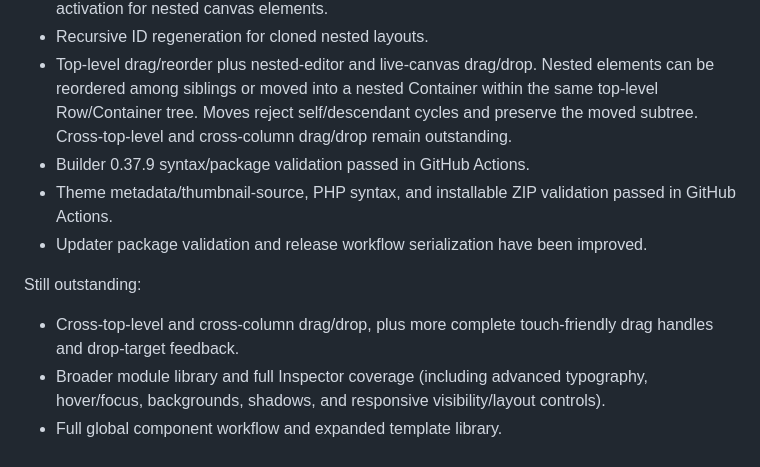
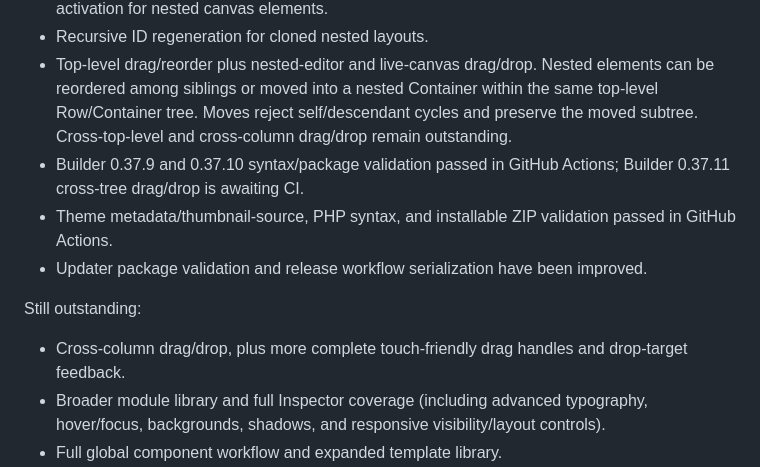
Before and after one commit to riyazamra1/RSS-Prism, a Markdown page: docs/BUILDER-REQUIREMENTS.md, the part around the change. Rendered like a GitHub page.

Commit message:
docs: update nested drag drop acceptance status

```diff
--- a/docs/BUILDER-REQUIREMENTS.md
+++ b/docs/BUILDER-REQUIREMENTS.md
@@ -87,12 +87,12 @@ Implemented in the current working branch:
 - Hierarchical Navigator for containers/rows and columns, nested child selection, and keyboard activation for nested canvas elements.
 - Recursive ID regeneration for cloned nested layouts.
 - Top-level drag/reorder plus nested-editor and live-canvas drag/drop. Nested elements can be reordered among siblings or moved into a nested Container within the same top-level Row/Container tree. Moves reject self/descendant cycles and preserve the moved subtree. Cross-top-level and cross-column drag/drop remain outstanding.
-- Builder 0.37.9 syntax/package validation passed in GitHub Actions.
+- Builder 0.37.9 and 0.37.10 syntax/package validation passed in GitHub Actions; Builder 0.37.11 cross-tree drag/drop is awaiting CI.
 - Theme metadata/thumbnail-source, PHP syntax, and installable ZIP validation passed in GitHub Actions.
 - Updater package validation and release workflow serialization have been improved.
 
 Still outstanding:
-- Cross-top-level and cross-column drag/drop, plus more complete touch-friendly drag handles and drop-target feedback.
+- Cross-column drag/drop, plus more complete touch-friendly drag handles and drop-target feedback.
 - Broader module library and full Inspector coverage (including advanced typography, hover/focus, backgrounds, shadows, and responsive visibility/layout controls).
 - Full global component workflow and expanded template library.
 - Real staging WordPress regression testing, especially actual Dashboard automatic update installation and theme welcome dismissal.
```
